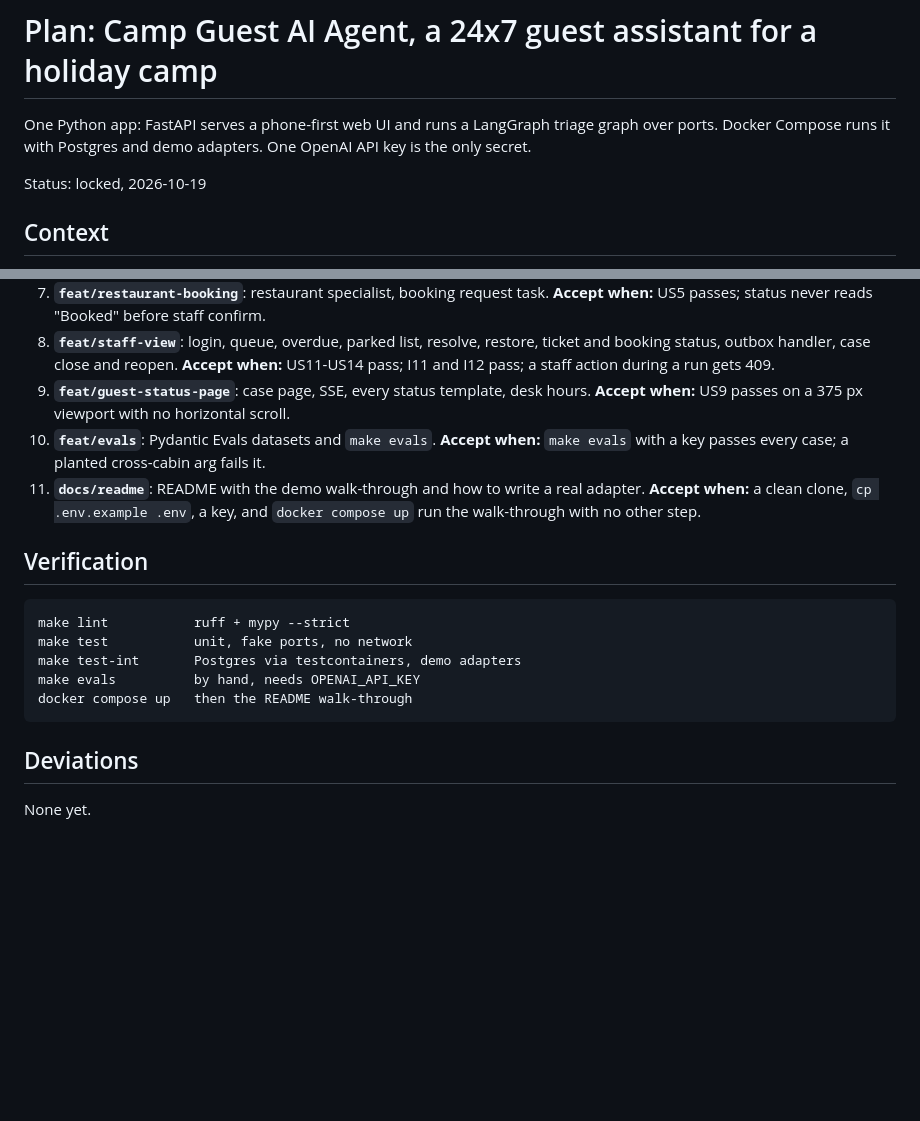
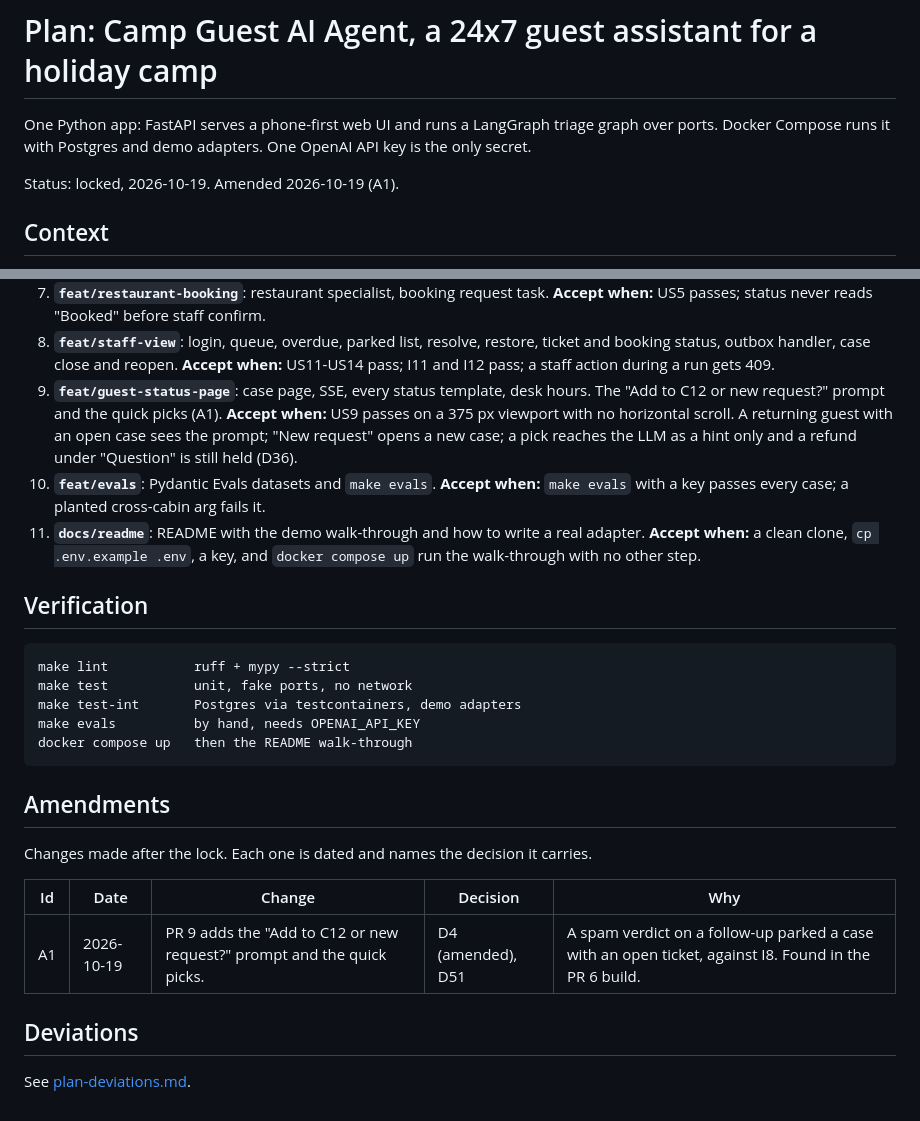
Before and after one commit to nish1013/camp-guest-ai-agent, a Markdown page: docs/plan.md, 2 parts joined by grey strips. Drawn GitHub-style; blank space fills up the shorter version.

Commit message:
Amend the plan: front-door prompt and quick picks in PR 9 (A1)

````diff
--- a/docs/plan.md
+++ b/docs/plan.md
@@ -3,7 +3,7 @@
 One Python app: FastAPI serves a phone-first web UI and runs a LangGraph triage graph over ports.
 Docker Compose runs it with Postgres and demo adapters. One OpenAI API key is the only secret.
 
-Status: locked, 2026-10-19
+Status: locked, 2026-10-19. Amended 2026-10-19 (A1).
 
 ## Context
 
@@ -159,8 +159,11 @@ Each PR is from fresh `main` and green in CI before the next starts.
 8. **`feat/staff-view`**: login, queue, overdue, parked list, resolve, restore, ticket and booking
    status, outbox handler, case close and reopen.
    **Accept when:** US11-US14 pass; I11 and I12 pass; a staff action during a run gets 409.
-9. **`feat/guest-status-page`**: case page, SSE, every status template, desk hours.
-   **Accept when:** US9 passes on a 375 px viewport with no horizontal scroll.
+9. **`feat/guest-status-page`**: case page, SSE, every status template, desk hours. The
+   "Add to C12 or new request?" prompt and the quick picks (A1).
+   **Accept when:** US9 passes on a 375 px viewport with no horizontal scroll. A returning guest
+   with an open case sees the prompt; "New request" opens a new case; a pick reaches the LLM as a
+   hint only and a refund under "Question" is still held (D36).
 10. **`feat/evals`**: Pydantic Evals datasets and `make evals`.
     **Accept when:** `make evals` with a key passes every case; a planted cross-cabin arg fails it.
 11. **`docs/readme`**: README with the demo walk-through and how to write a real adapter.
@@ -177,6 +180,14 @@ make evals          by hand, needs OPENAI_API_KEY
 docker compose up   then the README walk-through
 ```
 
+## Amendments
+
+Changes made after the lock. Each one is dated and names the decision it carries.
+
+| Id | Date | Change | Decision | Why |
+| --- | --- | --- | --- | --- |
+| A1 | 2026-10-19 | PR 9 adds the "Add to C12 or new request?" prompt and the quick picks. | D4 (amended), D51 | A spam verdict on a follow-up parked a case with an open ticket, against I8. Found in the PR 6 build. |
+
 ## Deviations
 
-None yet.
+See [plan-deviations.md](plan-deviations.md).
````
